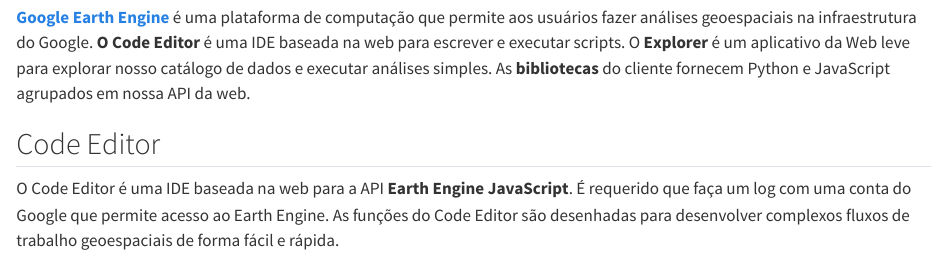
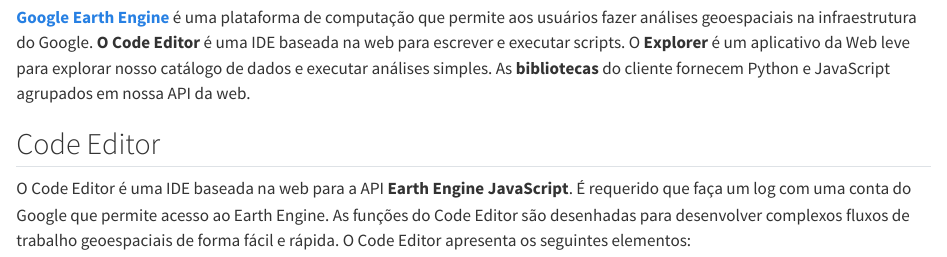
Before and after one commit to francojra/introducao_google_earth_engine, a Quarto document (introducao_google_earth_engine.qmd): the page in a window 1100 px wide, from 190 px down. Rendered offline with R 4.5, knitr and Pandoc in place of Quarto, with nearby package versions.

Commit message:
Add files via upload

```diff
--- a/introducao_google_earth_engine.qmd
+++ b/introducao_google_earth_engine.qmd
@@ -13,4 +13,6 @@
 
 ## Code Editor
 
-O Code Editor é uma IDE baseada na web para a API **Earth Engine JavaScript**. É requerido que faça um log com uma conta do Google que permite acesso ao Earth Engine. As funções do Code Editor são desenhadas para desenvolver complexos fluxos de trabalho geoespaciais de forma fácil e rápida.
+O Code Editor é uma IDE baseada na web para a API **Earth Engine JavaScript**. É requerido que faça um log com uma conta do Google que permite acesso ao Earth Engine. As funções do Code Editor são desenhadas para desenvolver complexos fluxos de trabalho geoespaciais de forma fácil e rápida. O Code Editor apresenta os seguintes elementos:
+
+![](annotated_playground.png)
```
